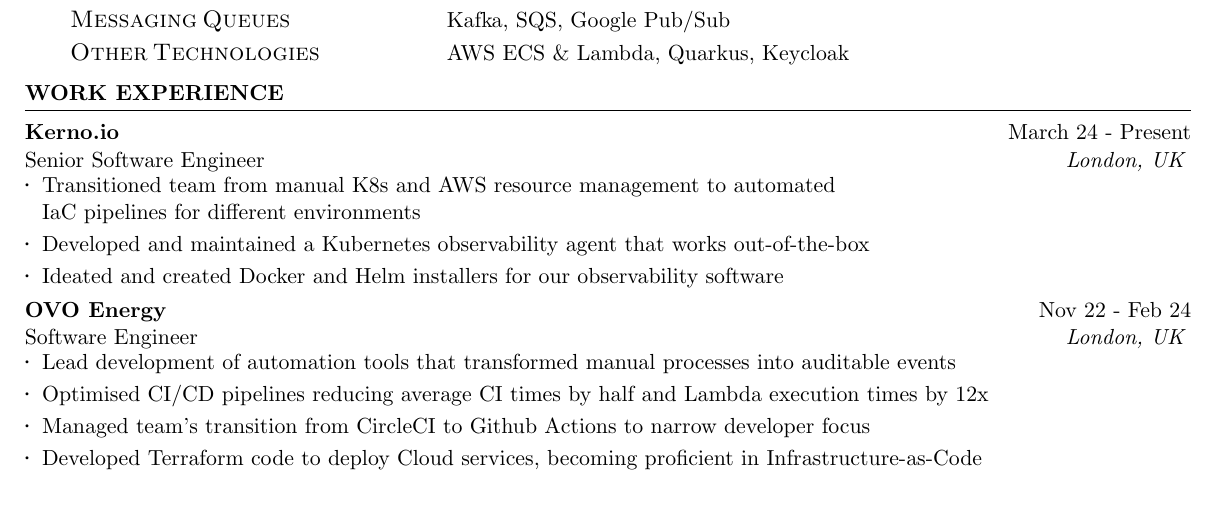
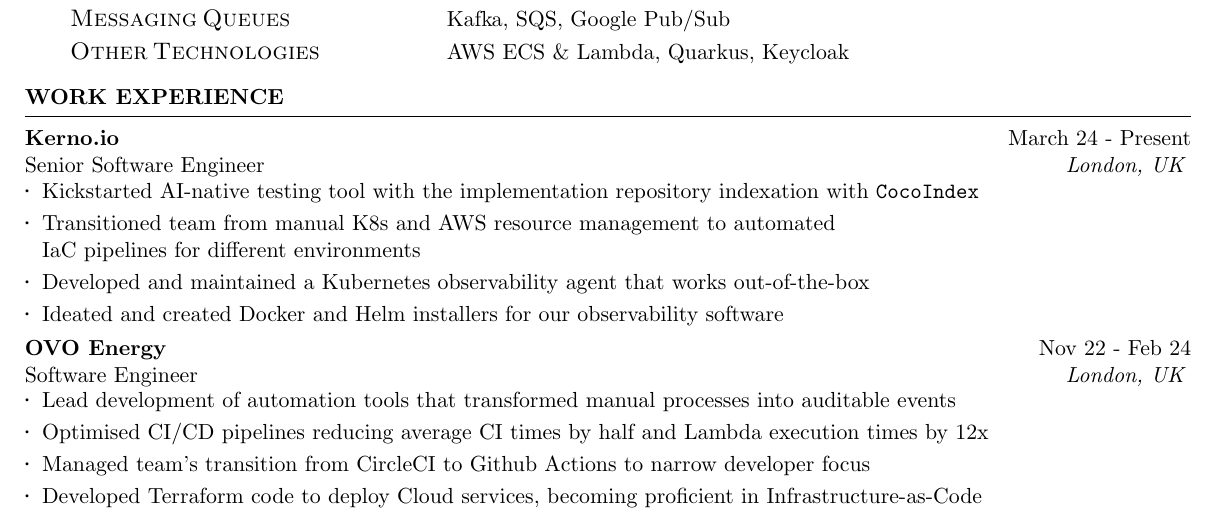
Before and after one commit to YanishR/YanishR, a LaTeX CV (resume/Yanish_Rambocus_Resume.tex): part of the page before the commit and part of page 1 of 2 after it, cut so that both start at the same text. Compiled offline with pdfLaTeX.

Commit message:
Add bullet point about cocoindex and indexation

```diff
--- a/resume/Yanish_Rambocus_Resume.tex
+++ b/resume/Yanish_Rambocus_Resume.tex
@@ -81,6 +81,7 @@
 
 \begin{rSection}{Work Experience}
     \begin{rSubsection}{Kerno.io}{March 24 - Present}{Senior Software Engineer}{London, UK}
+    \item Kickstarted AI-native testing tool with the implementation repository indexation with \texttt{CocoIndex}
     \item Transitioned team from manual K8s and AWS resource management to automated\\
         IaC pipelines for different environments
     \item Developed and maintained a Kubernetes observability agent that works out-of-the-box
```
